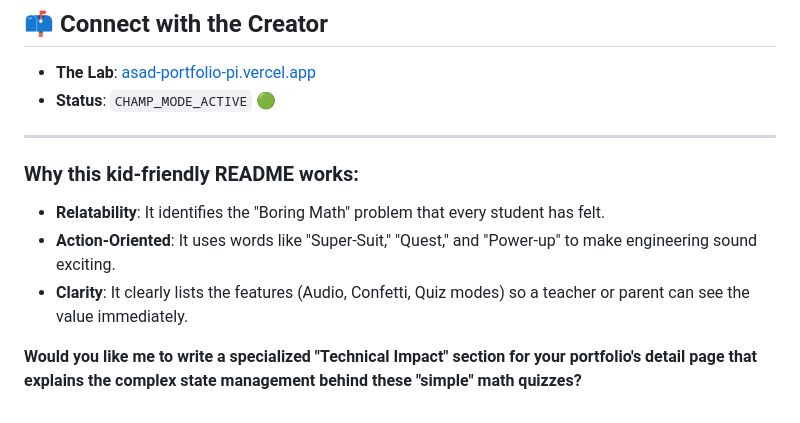
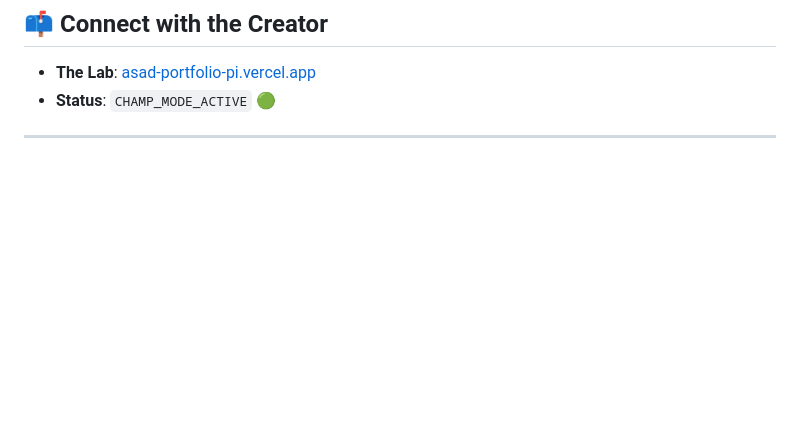
Before and after one commit to ATdeveloper911/flutter-, a Markdown page: Math_champ_app/README.md, the part around one of its changes. Drawn GitHub-style; blank space fills up the shorter version.

```diff
--- a/Math_champ_app/README.md
+++ b/Math_champ_app/README.md
@@ -184,11 +128,3 @@ Every math operation is divided into three power-up stages:
 * **Status**: `CHAMP_MODE_ACTIVE` 🟢
 
 ---
-
-### Why this kid-friendly README works:
-
-* **Relatability**: It identifies the "Boring Math" problem that every student has felt.
-* **Action-Oriented**: It uses words like "Super-Suit," "Quest," and "Power-up" to make engineering sound exciting.
-* **Clarity**: It clearly lists the features (Audio, Confetti, Quiz modes) so a teacher or parent can see the value immediately.
-
-**Would you like me to write a specialized "Technical Impact" section for your portfolio's detail page that explains the complex state management behind these "simple" math quizzes?**
```
Also changed, not shown: other parts of Math_champ_app/README.md (+0 -56 lines).
